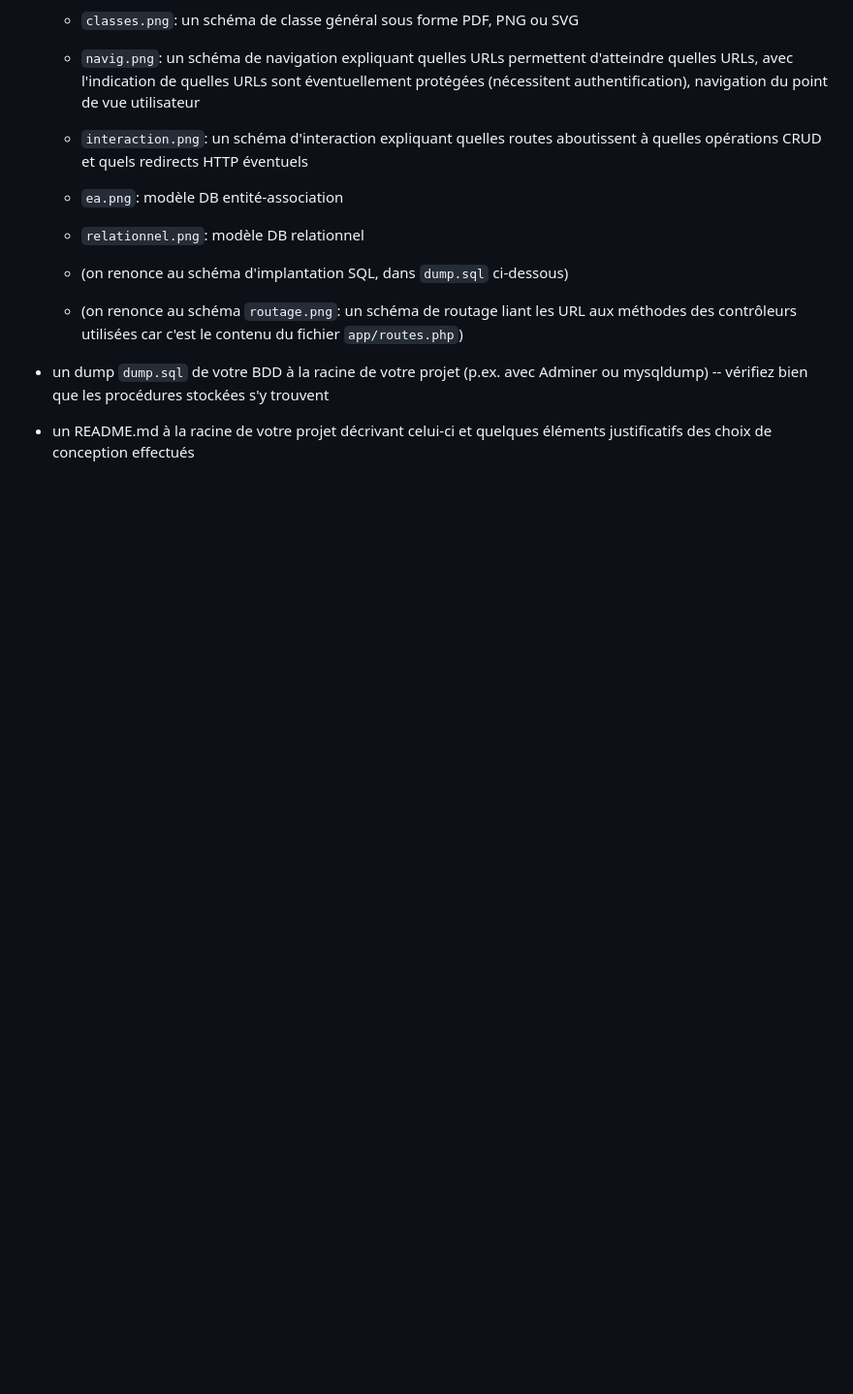
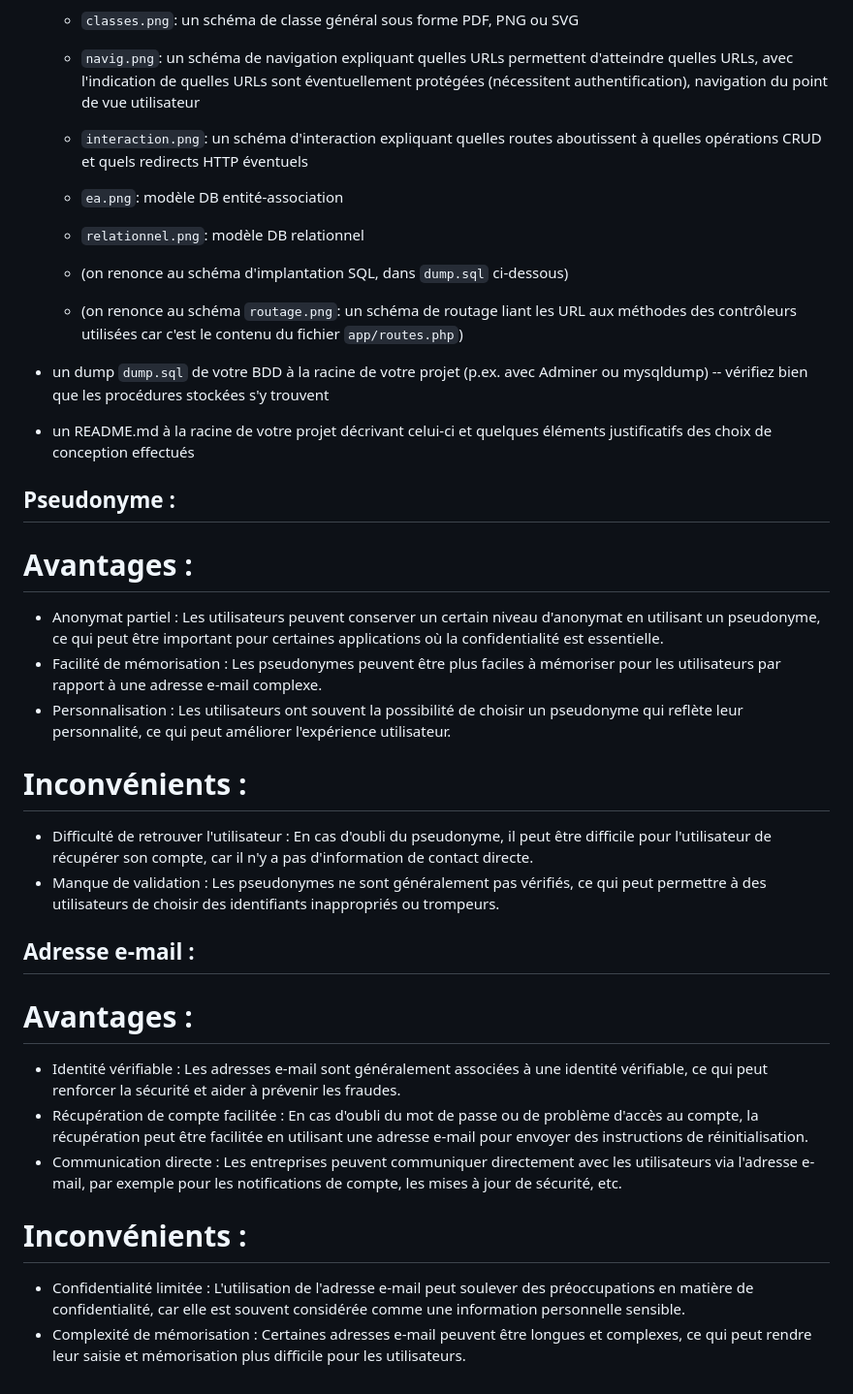
Before and after one commit to cherifsriret/PHP-mini-framwork, a Markdown page: Readme.md, the part around the change. Shown: that part at 97% size. Drawn GitHub-style; blank space fills up the shorter version.

```diff
--- a/Readme.md
+++ b/Readme.md
@@ -272,3 +272,26 @@ Votre projet Gitlab devra contenir:
 
 - un README.md à la racine de votre projet décrivant celui-ci et quelques
   éléments justificatifs des choix de conception effectués
+
+
+
+## Pseudonyme :
+# Avantages :
+
+- Anonymat partiel : Les utilisateurs peuvent conserver un certain niveau d'anonymat en utilisant un pseudonyme, ce qui peut être important pour certaines applications où la confidentialité est essentielle.
+- Facilité de mémorisation : Les pseudonymes peuvent être plus faciles à mémoriser pour les utilisateurs par rapport à une adresse e-mail complexe.
+- Personnalisation : Les utilisateurs ont souvent la possibilité de choisir un pseudonyme qui reflète leur personnalité, ce qui peut améliorer l'expérience utilisateur.
+# Inconvénients :
+
+- Difficulté de retrouver l'utilisateur : En cas d'oubli du pseudonyme, il peut être difficile pour l'utilisateur de récupérer son compte, car il n'y a pas d'information de contact directe.
+- Manque de validation : Les pseudonymes ne sont généralement pas vérifiés, ce qui peut permettre à des utilisateurs de choisir des identifiants inappropriés ou trompeurs.
+## Adresse e-mail :
+# Avantages :
+
+- Identité vérifiable : Les adresses e-mail sont généralement associées à une identité vérifiable, ce qui peut renforcer la sécurité et aider à prévenir les fraudes.
+- Récupération de compte facilitée : En cas d'oubli du mot de passe ou de problème d'accès au compte, la récupération peut être facilitée en utilisant une adresse e-mail pour envoyer des instructions de réinitialisation.
+- Communication directe : Les entreprises peuvent communiquer directement avec les utilisateurs via l'adresse e-mail, par exemple pour les notifications de compte, les mises à jour de sécurité, etc.
+# Inconvénients :
+
+- Confidentialité limitée : L'utilisation de l'adresse e-mail peut soulever des préoccupations en matière de confidentialité, car elle est souvent considérée comme une information personnelle sensible.
+- Complexité de mémorisation : Certaines adresses e-mail peuvent être longues et complexes, ce qui peut rendre leur saisie et mémorisation plus difficile pour les utilisateurs.
```
